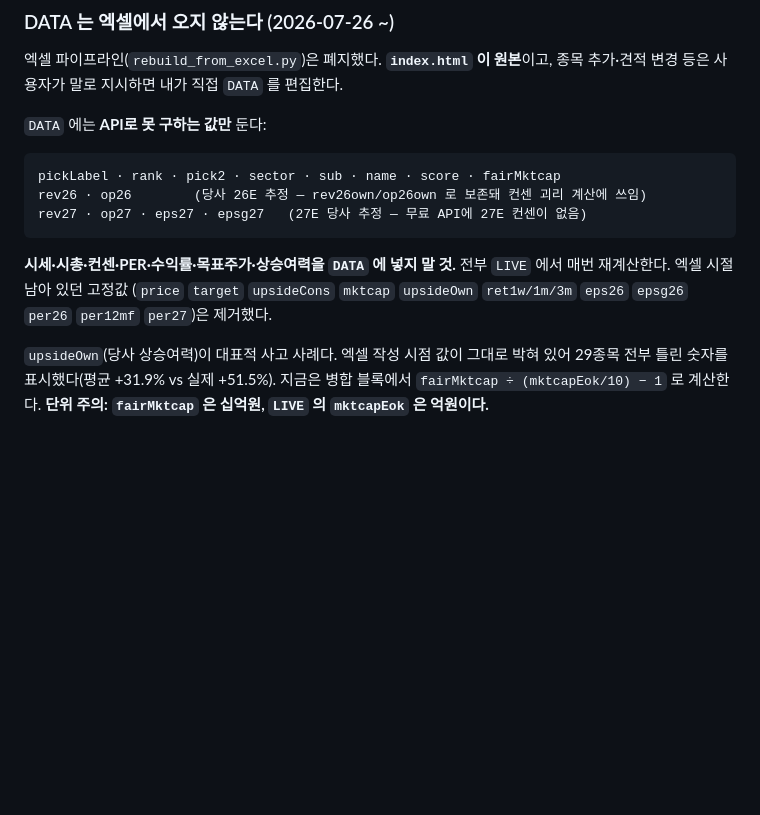
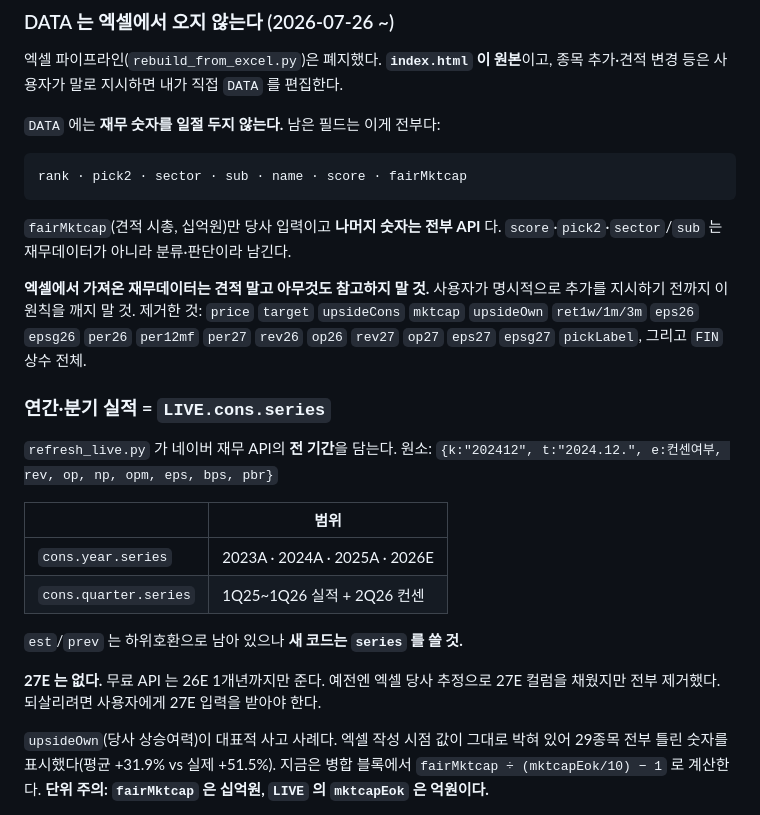
Before and after one commit to dayyyline-lgtm/coverage-dashboard, a Markdown page: CLAUDE.md, the part around the change. Drawn GitHub-style; blank space fills up the shorter version.

Commit message:
CLAUDE.md — 엑셀 재무데이터 금지 원칙과 series 구조 문서화

````diff
--- a/CLAUDE.md
+++ b/CLAUDE.md
@@ -28,18 +28,35 @@
 엑셀 파이프라인(`rebuild_from_excel.py`)은 폐지했다. **`index.html` 이 원본**이고,
 종목 추가·견적 변경 등은 사용자가 말로 지시하면 내가 직접 `DATA` 를 편집한다.
 
-`DATA` 에는 **API로 못 구하는 값만** 둔다:
+`DATA` 에는 **재무 숫자를 일절 두지 않는다.** 남은 필드는 이게 전부다:
 
 ```
-pickLabel · rank · pick2 · sector · sub · name · score · fairMktcap
-rev26 · op26        (당사 26E 추정 — rev26own/op26own 로 보존돼 컨센 괴리 계산에 쓰임)
-rev27 · op27 · eps27 · epsg27   (27E 당사 추정 — 무료 API에 27E 컨센이 없음)
+rank · pick2 · sector · sub · name · score · fairMktcap
 ```
 
-**시세·시총·컨센·PER·수익률·목표주가·상승여력을 `DATA` 에 넣지 말 것.**
-전부 `LIVE` 에서 매번 재계산한다. 엑셀 시절 남아 있던 고정값
-(`price` `target` `upsideCons` `mktcap` `upsideOwn` `ret1w/1m/3m`
-`eps26` `epsg26` `per26` `per12mf` `per27`)은 제거했다.
+`fairMktcap`(견적 시총, 십억원)만 당사 입력이고 **나머지 숫자는 전부 API** 다.
+`score`·`pick2`·`sector`/`sub` 는 재무데이터가 아니라 분류·판단이라 남긴다.
+
+**엑셀에서 가져온 재무데이터는 견적 말고 아무것도 참고하지 말 것.**
+사용자가 명시적으로 추가를 지시하기 전까지 이 원칙을 깨지 말 것.
+제거한 것: `price` `target` `upsideCons` `mktcap` `upsideOwn` `ret1w/1m/3m`
+`eps26` `epsg26` `per26` `per12mf` `per27` `rev26` `op26`
+`rev27` `op27` `eps27` `epsg27` `pickLabel`, 그리고 `FIN` 상수 전체.
+
+### 연간·분기 실적 = `LIVE.cons.series`
+
+`refresh_live.py` 가 네이버 재무 API의 **전 기간**을 담는다.
+원소: `{k:"202412", t:"2024.12.", e:컨센여부, rev, op, np, opm, eps, bps, pbr}`
+
+| | 범위 |
+|---|---|
+| `cons.year.series` | 2023A · 2024A · 2025A · 2026E |
+| `cons.quarter.series` | 1Q25~1Q26 실적 + 2Q26 컨센 |
+
+`est`/`prev` 는 하위호환으로 남아 있으나 **새 코드는 `series` 를 쓸 것.**
+
+**27E 는 없다.** 무료 API 는 26E 1개년까지만 준다. 예전엔 엑셀 당사 추정으로
+27E 컬럼을 채웠지만 전부 제거했다. 되살리려면 사용자에게 27E 입력을 받아야 한다.
 
 `upsideOwn`(당사 상승여력)이 대표적 사고 사례다. 엑셀 작성 시점 값이 그대로 박혀 있어
 29종목 전부 틀린 숫자를 표시했다(평균 +31.9% vs 실제 +51.5%).
````
